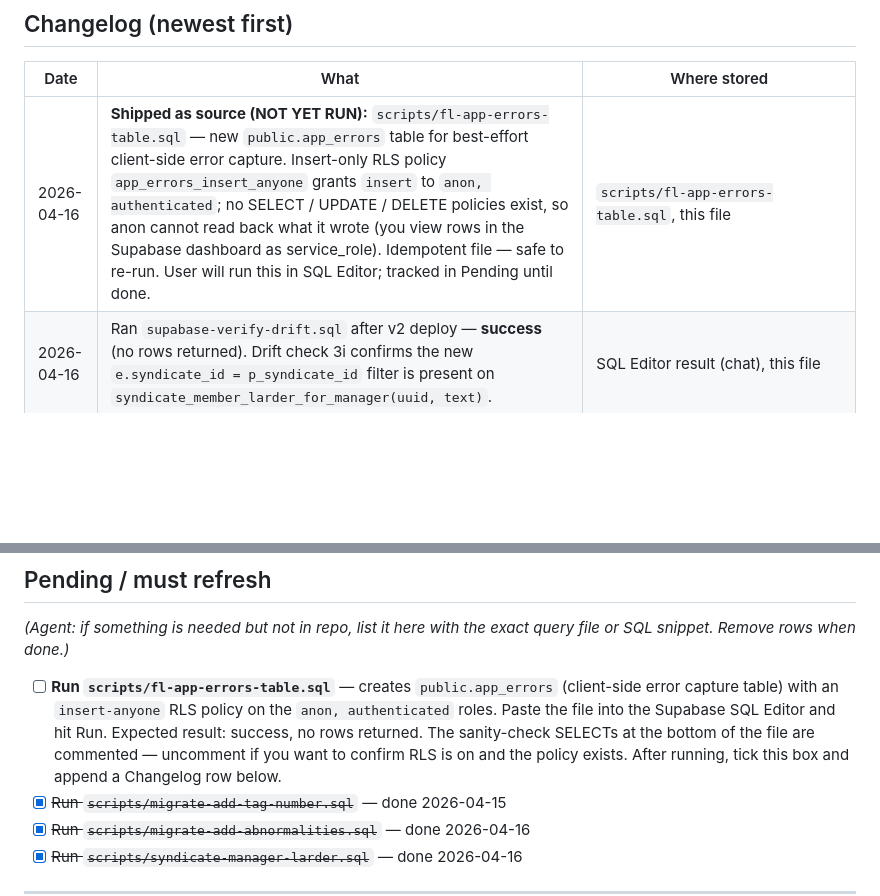
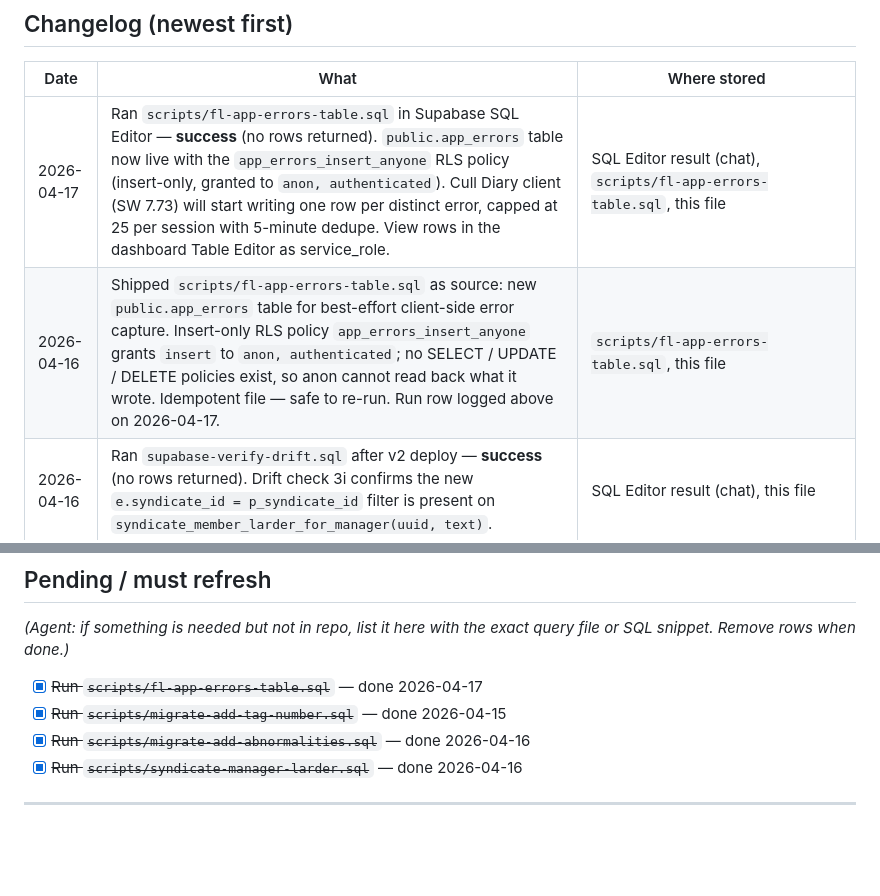
Before and after one commit to c7bzd7hvx8-art/first-lightv2, a Markdown page: scripts/SUPABASE-RECORD.md, 2 parts joined by grey strips. Rendered like a GitHub page; blank space fills up the shorter version.

Commit message:
SUPABASE-RECORD: mark fl-app-errors-table.sql as run (2026-04-17)
Made-with: Cursor

```diff
--- a/scripts/SUPABASE-RECORD.md
+++ b/scripts/SUPABASE-RECORD.md
@@ -42,7 +42,8 @@ If you change **any** policy, RLS toggle, helper SQL used by policies, or storag
 
 | Date | What | Where stored |
 |------|------|----------------|
-| 2026-04-16 | **Shipped as source (NOT YET RUN):** `scripts/fl-app-errors-table.sql` — new `public.app_errors` table for best-effort client-side error capture. Insert-only RLS policy `app_errors_insert_anyone` grants `insert` to `anon, authenticated`; no SELECT / UPDATE / DELETE policies exist, so anon cannot read back what it wrote (you view rows in the Supabase dashboard as service_role). Idempotent file — safe to re-run. User will run this in SQL Editor; tracked in Pending until done. | `scripts/fl-app-errors-table.sql`, this file |
+| 2026-04-17 | Ran `scripts/fl-app-errors-table.sql` in Supabase SQL Editor — **success** (no rows returned). `public.app_errors` table now live with the `app_errors_insert_anyone` RLS policy (insert-only, granted to `anon, authenticated`). Cull Diary client (SW 7.73) will start writing one row per distinct error, capped at 25 per session with 5-minute dedupe. View rows in the dashboard Table Editor as service_role. | SQL Editor result (chat), `scripts/fl-app-errors-table.sql`, this file |
+| 2026-04-16 | Shipped `scripts/fl-app-errors-table.sql` as source: new `public.app_errors` table for best-effort client-side error capture. Insert-only RLS policy `app_errors_insert_anyone` grants `insert` to `anon, authenticated`; no SELECT / UPDATE / DELETE policies exist, so anon cannot read back what it wrote. Idempotent file — safe to re-run. Run row logged above on 2026-04-17. | `scripts/fl-app-errors-table.sql`, this file |
 | 2026-04-16 | Ran `supabase-verify-drift.sql` after v2 deploy — **success** (no rows returned). Drift check 3i confirms the new `e.syndicate_id = p_syndicate_id` filter is present on `syndicate_member_larder_for_manager(uuid, text)`. | SQL Editor result (chat), this file |
 | 2026-04-16 | Ran `syndicate-manager-larder.sql` v2 in Supabase SQL Editor — **success** (no rows returned). Team Larder RPC now filters on explicit per-entry attribution (`e.syndicate_id = p_syndicate_id`), matching the other three syndicate RPCs from the 2026-04-15 migration. C2 bug resolved. | SQL Editor result (chat), `scripts/syndicate-manager-larder.sql`, this file |
 | 2026-04-16 | Team Larder Book RPC v2 shipped as source: added `e.syndicate_id = p_syndicate_id` filter. Without it, no-ground-filter syndicates swallowed sibling syndicate attributions (C2 smoke test caught it). Also added weak_function drift check 3i. | `scripts/syndicate-manager-larder.sql`, `scripts/supabase-verify-drift.sql`, this file |
@@ -75,7 +76,7 @@ If you change **any** policy, RLS toggle, helper SQL used by policies, or storag
 
 *(Agent: if something is needed but not in repo, list it here with the exact query file or SQL snippet. Remove rows when done.)*
 
-- [ ] **Run `scripts/fl-app-errors-table.sql`** — creates `public.app_errors` (client-side error capture table) with an `insert-anyone` RLS policy on the `anon, authenticated` roles. Paste the file into the Supabase SQL Editor and hit Run. Expected result: success, no rows returned. The sanity-check SELECTs at the bottom of the file are commented — uncomment if you want to confirm RLS is on and the policy exists. After running, tick this box and append a Changelog row below.
+- [x] ~~Run `scripts/fl-app-errors-table.sql`~~ — done 2026-04-17
 - [x] ~~Run `scripts/migrate-add-tag-number.sql`~~ — done 2026-04-15
 - [x] ~~Run `scripts/migrate-add-abnormalities.sql`~~ — done 2026-04-16
 - [x] ~~Run `scripts/syndicate-manager-larder.sql`~~ — done 2026-04-16
```
